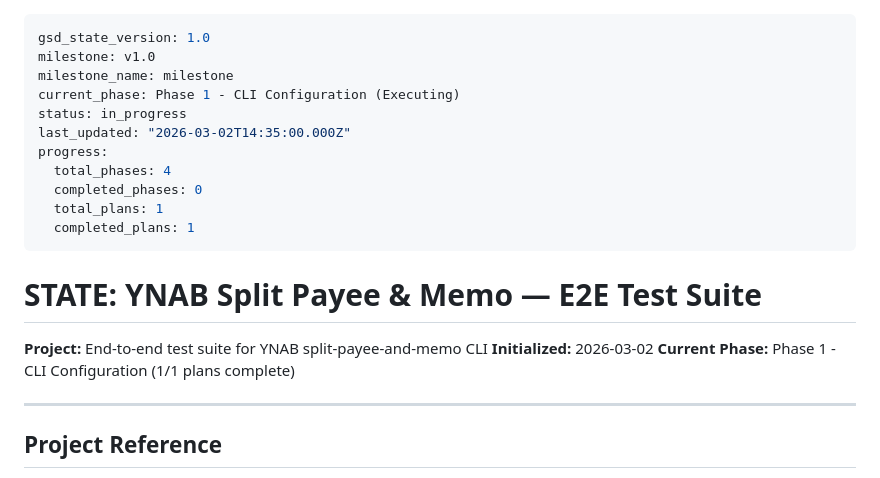
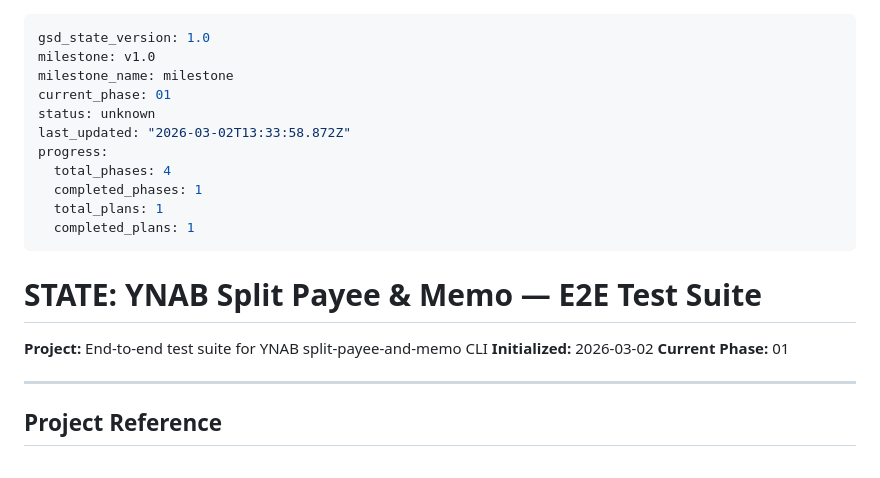
Before and after one commit to ZzAve/ynab-split-payee-and-memo, a Markdown page: .planning/STATE.md, the part around the change. GitHub-like rendering.

Commit message:
docs(phase-01): complete phase execution

```diff
--- a/.planning/STATE.md
+++ b/.planning/STATE.md
@@ -2,12 +2,12 @@
 gsd_state_version: 1.0
 milestone: v1.0
 milestone_name: milestone
-current_phase: Phase 1 - CLI Configuration (Executing)
-status: in_progress
-last_updated: "2026-03-02T14:35:00.000Z"
+current_phase: 01
+status: unknown
+last_updated: "2026-03-02T13:33:58.872Z"
 progress:
   total_phases: 4
-  completed_phases: 0
+  completed_phases: 1
   total_plans: 1
   completed_plans: 1
 ---
@@ -16,7 +16,7 @@ progress:
 
 **Project:** End-to-end test suite for YNAB split-payee-and-memo CLI
 **Initialized:** 2026-03-02
-**Current Phase:** Phase 1 - CLI Configuration (1/1 plans complete)
+**Current Phase:** 01
 
 ---
 
```
Also changed, not shown: 1 other file.
